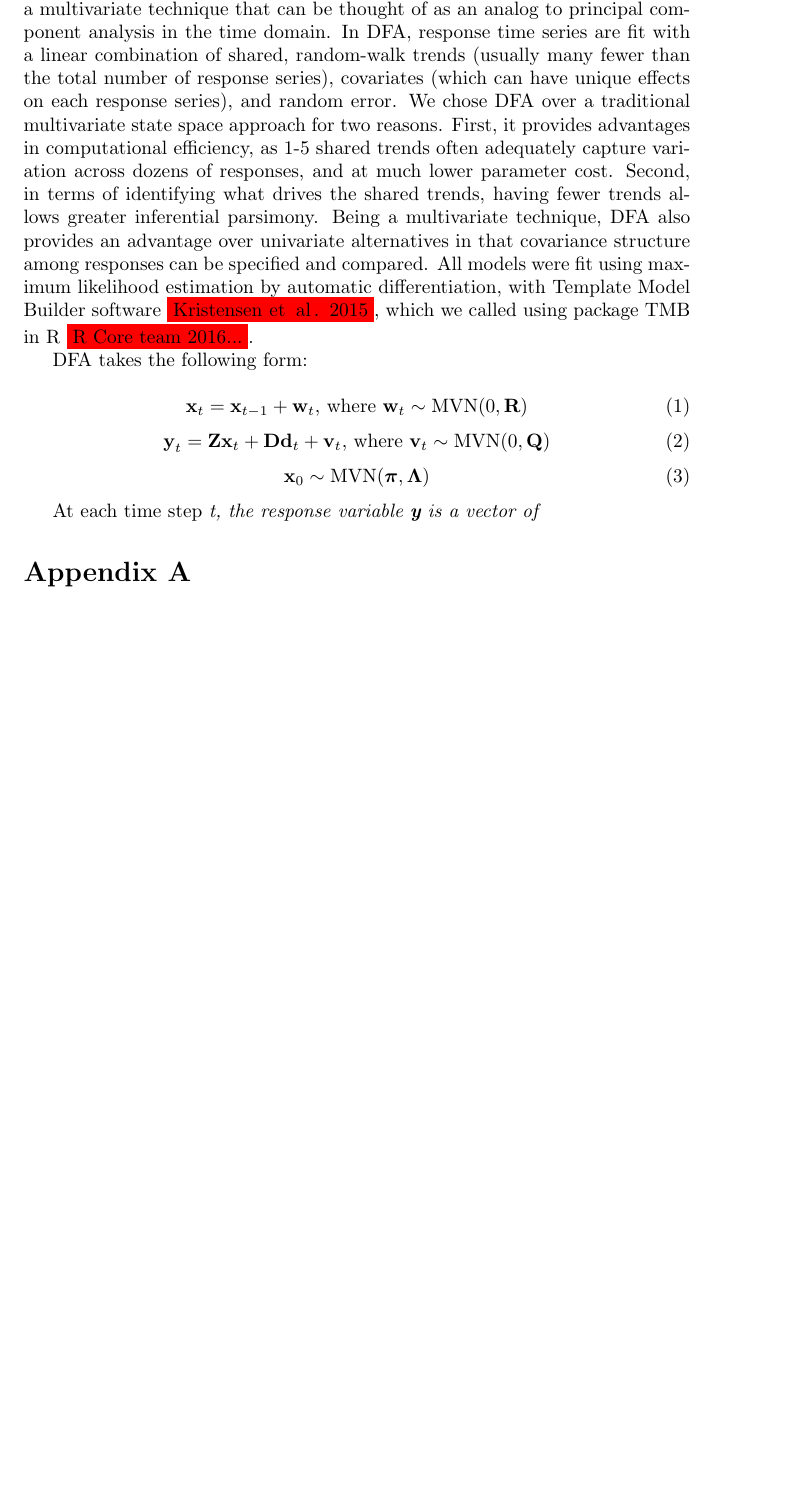
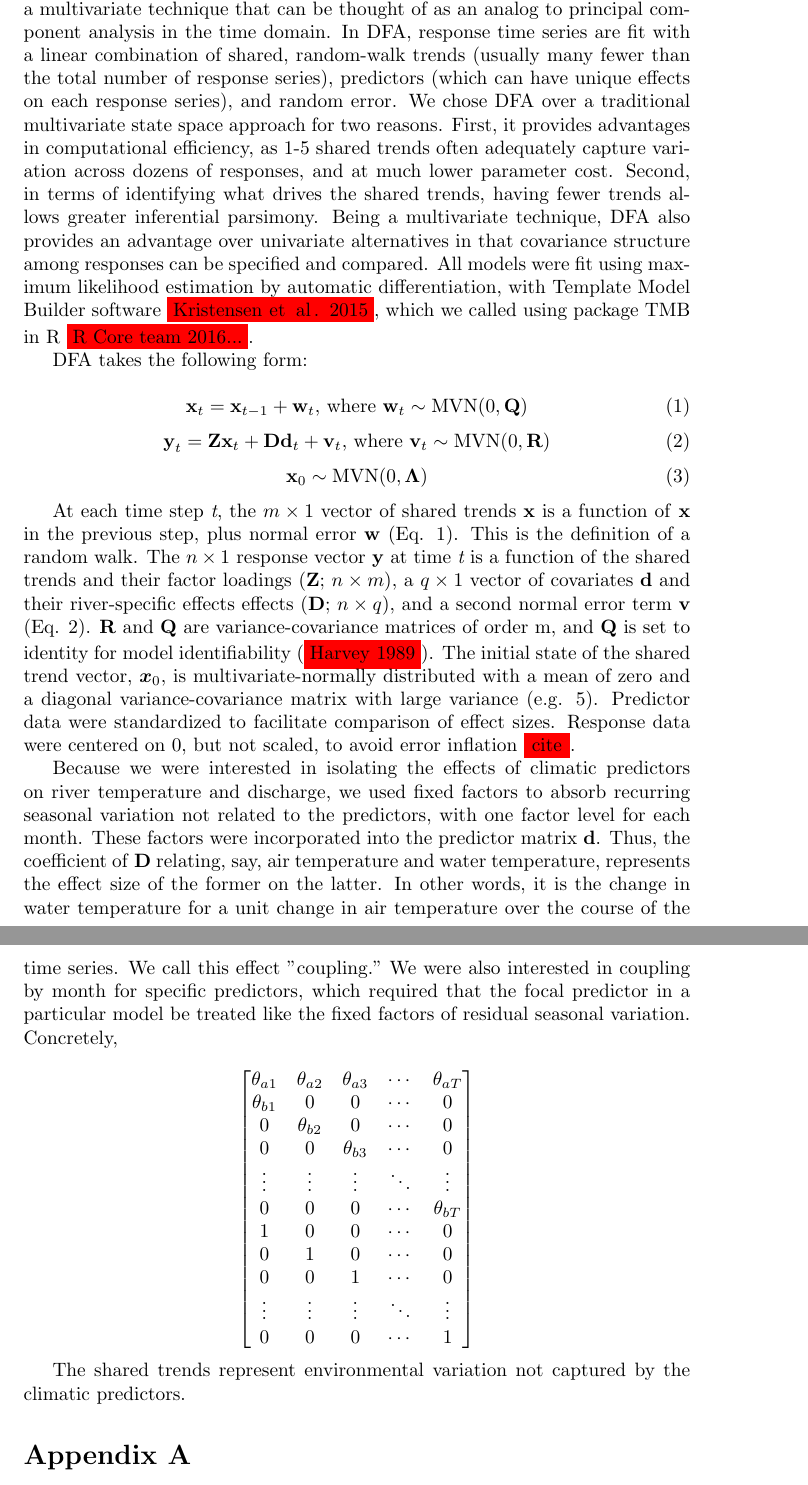
Before and after one commit to vlahm/puget_sound_rivers_DFA, a LaTeX document (manuscript/manuscript.tex): part of page 2 of 2 before the commit and two parts of pages 2 and 3 of 3 after it, the two joined at a grey line, cut so that both start at the same text, the shorter picture padded with empty space. Compiled offline with pdfLaTeX.

Commit message:
methods matrix

```diff
--- a/manuscript/manuscript.tex
+++ b/manuscript/manuscript.tex
@@ -3,6 +3,7 @@
 \usepackage{color}
 \usepackage{listings}
 \usepackage{bm}
+\usepackage{amsmath}
 
 \begin{document}
 
@@ -31,23 +32,42 @@ For post-hoc analyses of potential sub-watershed-scale drivers of response-predi
 
 % A snowmelt time series was then added to this dataset, using monthly mean SNOTEL records from six sites the USDA's Natural Resources Conservation Service
 \subsection*{Time series analysis}
-Response time series were modeled using dynamic factor analysis (DFA; \colorbox{red}{\lstinline{Zuur et al. 2003}}), a multivariate technique that can be thought of as an analog to principal component analysis in the time domain. In DFA, response time series are fit with a linear combination of shared, random-walk trends (usually many fewer than the total number of response series), covariates (which can have unique effects on each response series), and random error. We chose DFA over a traditional multivariate state space approach for two reasons. First, it provides advantages in computational efficiency, as 1-5 shared trends often adequately capture variation across dozens of responses, and at much lower parameter cost. Second, in terms of identifying what drives the shared trends, having fewer trends allows greater inferential parsimony. Being a multivariate technique, DFA also provides an advantage over univariate alternatives in that covariance structure among responses can be specified and compared. All models were fit using maximum likelihood estimation by automatic differentiation, with Template Model Builder software \colorbox{red}{\lstinline{Kristensen et al. 2015}}, which we called using package TMB in R \colorbox{red}{\lstinline{R Core team 2016...}}.
+Response time series were modeled using dynamic factor analysis (DFA; \colorbox{red}{\lstinline{Zuur et al. 2003}}), a multivariate technique that can be thought of as an analog to principal component analysis in the time domain. In DFA, response time series are fit with a linear combination of shared, random-walk trends (usually many fewer than the total number of response series), predictors (which can have unique effects on each response series), and random error. We chose DFA over a traditional multivariate state space approach for two reasons. First, it provides advantages in computational efficiency, as 1-5 shared trends often adequately capture variation across dozens of responses, and at much lower parameter cost. Second, in terms of identifying what drives the shared trends, having fewer trends allows greater inferential parsimony. Being a multivariate technique, DFA also provides an advantage over univariate alternatives in that covariance structure among responses can be specified and compared. All models were fit using maximum likelihood estimation by automatic differentiation, with Template Model Builder software \colorbox{red}{\lstinline{Kristensen et al. 2015}}, which we called using package TMB in R \colorbox{red}{\lstinline{R Core team 2016...}}.
 
 DFA takes the following form:
 
 \begin{equation}
-    \textbf{x}_t = \textbf{x}_{t-1} + \textbf{w}_t\textrm{, where } \textbf{w}_t \sim \textrm{MVN}(0,\textbf{R})
+    \textbf{x}_t = \textbf{x}_{t-1} + \textbf{w}_t\textrm{, where } \textbf{w}_t \sim \textrm{MVN}(0,\textbf{Q})
 \end{equation}
 \begin{equation}
-    \textbf{y}_t = \textbf{Zx}_t + \textbf{Dd}_t + \textbf{v}_t\textrm{, where } \textbf{v}_t \sim \textrm{MVN}(0,\textbf{Q})
+    \textbf{y}_t = \textbf{Zx}_t + \textbf{Dd}_t + \textbf{v}_t\textrm{, where } \textbf{v}_t \sim \textrm{MVN}(0,\textbf{R})
 \end{equation}
 \begin{equation}
-    \textbf{x}_0 \sim \textrm{MVN}(\bm{\pi},\bm{\Lambda})
+    \textbf{x}_0 \sim \textrm{MVN}(0,\bm{\Lambda})
 \end{equation}
 
-At each time step \it{t}, the response variable \textbf{y} is a vector of
+At each time step {\it t}, the $m \times 1$ vector of shared trends \textbf{x} is a function of \textbf{x} in the previous step, plus normal error \textbf{w} (Eq. 1). This is the definition of a random walk. The $n\times 1$ response vector \textbf{y} at time {\it t} is a function of the shared trends and their factor loadings (\textbf{Z}; $n\times m$), a $q\times 1$ vector of covariates \textbf{d} and their river-specific effects effects (\textbf{D}; $n\times q$), and a second normal error term \textbf{v} (Eq. 2). \textbf{R} and \textbf{Q} are variance-covariance matrices of order m, and \textbf{Q} is set to identity for model identifiability (\colorbox{red}{\lstinline{Harvey 1989}}). The initial state of the shared trend vector, $\bm{x}_0$, is multivariate-normally distributed with a mean of zero and a diagonal variance-covariance matrix with large variance (e.g. 5). Predictor data were standardized to facilitate comparison of effect sizes. Response data were centered on 0, but not scaled, to avoid error inflation \colorbox{red}{\lstinline{cite}}.
+
+Because we were interested in isolating the effects of climatic predictors on river temperature and discharge, we used fixed factors to absorb recurring seasonal variation not related to the predictors, with one factor level for each month. These factors were incorporated into the predictor matrix \textbf{d}. Thus, the coefficient of \textbf{D} relating, say, air temperature and water temperature, represents the effect size of the former on the latter. In other words, it is the change in water temperature for a unit change in air temperature over the course of the time series. We call this effect "coupling." We were also interested in coupling by month for specific predictors, which required that the focal predictor in a particular model be treated like the fixed factors of residual seasonal variation. Concretely,
+
+$$
+\begin{bmatrix}
+    \theta_{a1} & \theta_{a2} & \theta_{a3} & \cdots & \theta_{aT} \\
+    \theta_{b1} & 0 & 0 & \cdots & 0 \\
+    0 & \theta_{b2} & 0 & \cdots & 0 \\
+    0 & 0 & \theta_{b3} & \cdots & 0 \\
+    \vdots & \vdots & \vdots & \ddots & \vdots \\
+    0 & 0 & 0 & \cdots & \theta_{bT} \\
+    1 & 0 & 0 & \cdots & 0 \\
+    0 & 1 & 0 & \cdots & 0 \\
+    0 & 0 & 1 & \cdots & 0 \\
+    \vdots & \vdots & \vdots & \ddots & \vdots \\
+    0 & 0 & 0 & \cdots & 1 \\
+\end{bmatrix}
+$$
 
 
+The shared trends represent environmental variation not captured by the climatic predictors.
 
 \section*{Appendix A}
 Table A1:
```
Also changed, not shown: manuscript/manuscript.pdf, manuscript/manuscript.tex (1 more changed lines), 2 other files.
